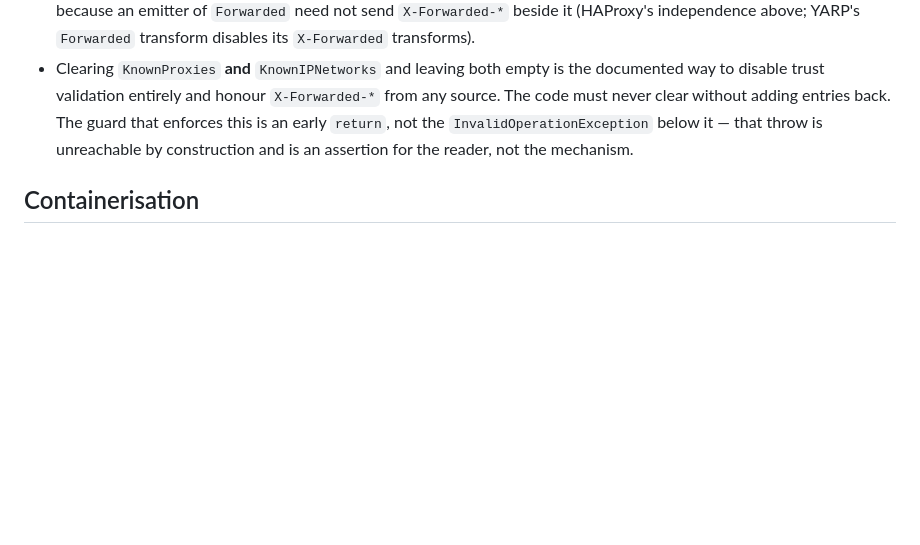
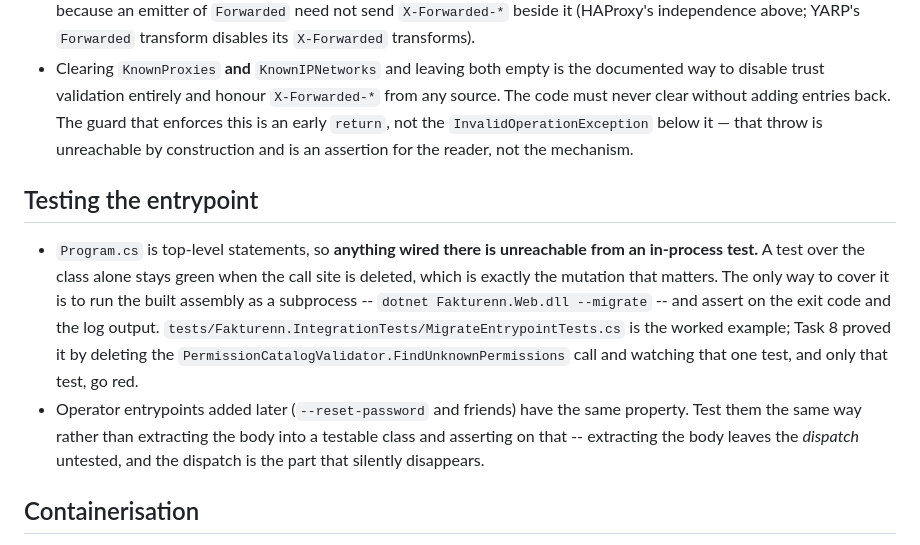
Before and after one commit to skipperTux/fakturenn, a Markdown page: docs/architecture/IMPLEMENTATION-NOTES.md, the part around the change. Drawn GitHub-style; blank space fills up the shorter version.

Commit message:
docs: record that top-level statements need a subprocess test
Anything wired in Program.cs is unreachable from an in-process test, so a
test over the class alone stays green when the call site is deleted -- which
is the mutation that matters. Task 8 proved this by deleting the permission
catalogue validation call and watching only the subprocess test go red.

Operator entrypoints added later have the same property. Extracting the body
into a testable class leaves the dispatch untested, and the dispatch is the
part that silently disappears.

Co-Authored-By: Claude Opus 5 <noreply@anthropic.com>

```diff
--- a/docs/architecture/IMPLEMENTATION-NOTES.md
+++ b/docs/architecture/IMPLEMENTATION-NOTES.md
@@ -346,6 +346,22 @@ mechanisms, on purpose:
   `InvalidOperationException` below it — that throw is unreachable by
   construction and is an assertion for the reader, not the mechanism.
 
+## Testing the entrypoint
+
+- `Program.cs` is top-level statements, so **anything wired there is unreachable
+  from an in-process test.** A test over the class alone stays green when the
+  call site is deleted, which is exactly the mutation that matters. The only way
+  to cover it is to run the built assembly as a subprocess --
+  `dotnet Fakturenn.Web.dll --migrate` -- and assert on the exit code and the log
+  output. `tests/Fakturenn.IntegrationTests/MigrateEntrypointTests.cs` is the
+  worked example; Task 8 proved it by deleting the
+  `PermissionCatalogValidator.FindUnknownPermissions` call and watching that one
+  test, and only that test, go red.
+- Operator entrypoints added later (`--reset-password` and friends) have the same
+  property. Test them the same way rather than extracting the body into a
+  testable class and asserting on that -- extracting the body leaves the
+  *dispatch* untested, and the dispatch is the part that silently disappears.
+
 ## Containerisation
 
 - There is no Dockerfile, deliberately — the image is built with
```
